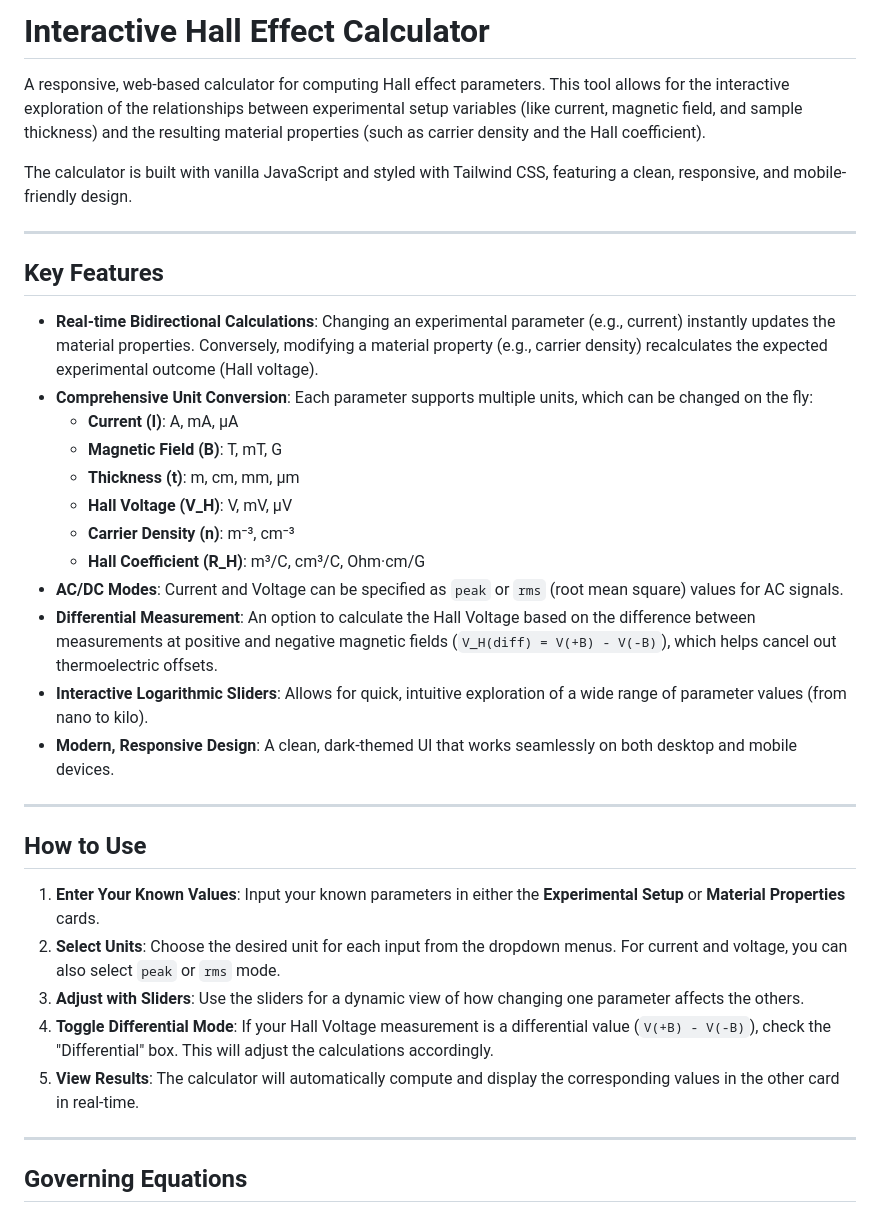
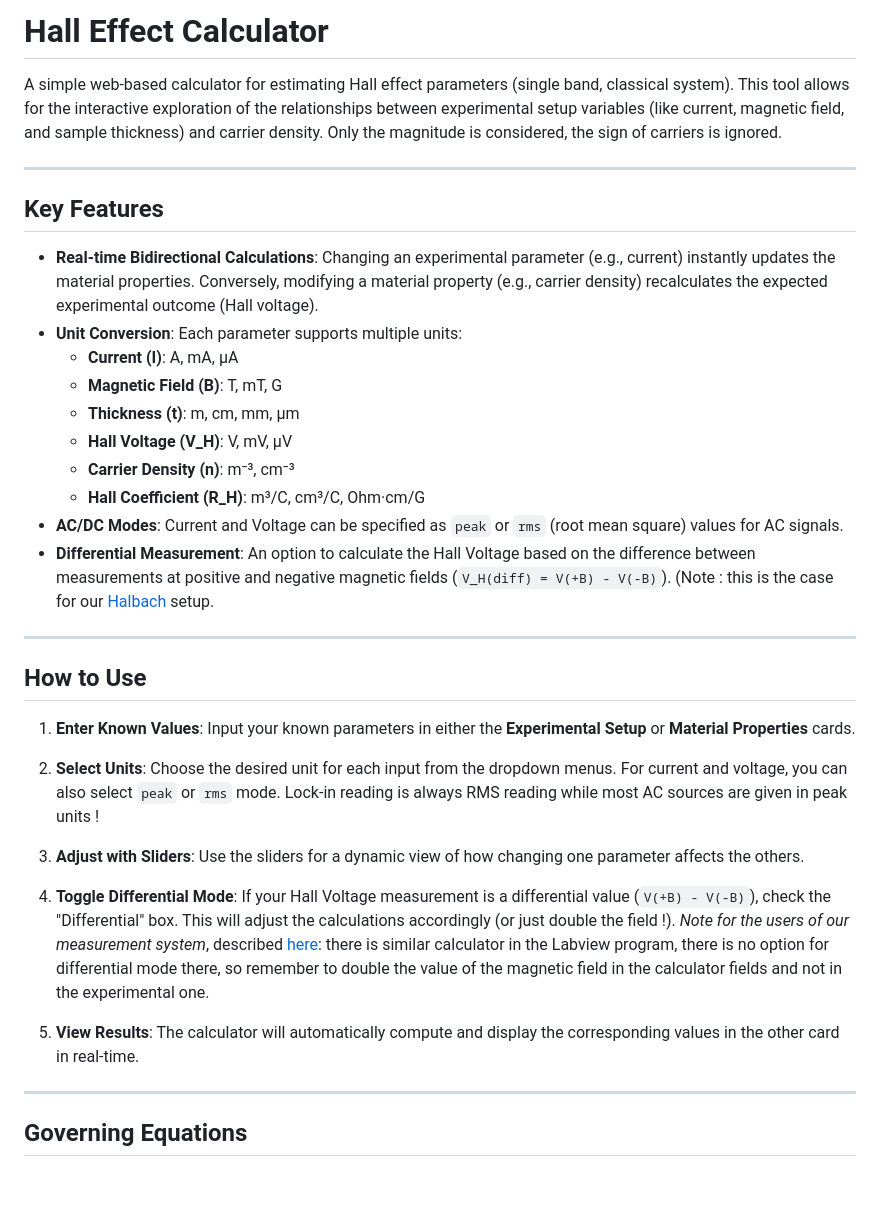
Before and after one commit to nitad54448/Hall, a Markdown page: README.md, the part around the change. Rendered like a GitHub page; blank space fills up the shorter version.

```diff
--- a/README.md
+++ b/README.md
@@ -1,15 +1,13 @@
-# Interactive Hall Effect Calculator
+# Hall Effect Calculator
 
-A responsive, web-based calculator for computing Hall effect parameters. This tool allows for the interactive exploration of the relationships between experimental setup variables (like current, magnetic field, and sample thickness) and the resulting material properties (such as carrier density and the Hall coefficient).
-
-The calculator is built with vanilla JavaScript and styled with Tailwind CSS, featuring a clean, responsive, and mobile-friendly design.
+A simple web-based calculator for estimating Hall effect parameters (single band, classical system). This tool allows for the interactive exploration of the relationships between experimental setup variables (like current, magnetic field, and sample thickness) and carrier density. Only the magnitude is considered, the sign of carriers is ignored.
 
 ***
 
 ## Key Features
 
 -   **Real-time Bidirectional Calculations**: Changing an experimental parameter (e.g., current) instantly updates the material properties. Conversely, modifying a material property (e.g., carrier density) recalculates the expected experimental outcome (Hall voltage).
--   **Comprehensive Unit Conversion**: Each parameter supports multiple units, which can be changed on the fly:
+-   **Unit Conversion**: Each parameter supports multiple units:
     -   **Current (I)**: A, mA, µA
     -   **Magnetic Field (B)**: T, mT, G
     -   **Thickness (t)**: m, cm, mm, µm
@@ -17,19 +15,19 @@ The calculator is built with vanilla JavaScript and styled with Tailwind CSS, fe
     -   **Carrier Density (n)**: m⁻³, cm⁻³
     -   **Hall Coefficient (R_H)**: m³/C, cm³/C, Ohm·cm/G
 -   **AC/DC Modes**: Current and Voltage can be specified as `peak` or `rms` (root mean square) values for AC signals.
--   **Differential Measurement**: An option to calculate the Hall Voltage based on the difference between measurements at positive and negative magnetic fields (`V_H(diff) = V(+B) - V(-B)`), which helps cancel out thermoelectric offsets.
--   **Interactive Logarithmic Sliders**: Allows for quick, intuitive exploration of a wide range of parameter values (from nano to kilo).
--   **Modern, Responsive Design**: A clean, dark-themed UI that works seamlessly on both desktop and mobile devices.
+-   **Differential Measurement**: An option to calculate the Hall Voltage based on the difference between measurements at positive and negative magnetic fields (`V_H(diff) = V(+B) - V(-B)`). (Note : this is the case for our [Halbach](https://github.com/nitad54448/Halbach) setup.
 
 ***
 
 ## How to Use
 
-1.  **Enter Your Known Values**: Input your known parameters in either the **Experimental Setup** or **Material Properties** cards.
-2.  **Select Units**: Choose the desired unit for each input from the dropdown menus. For current and voltage, you can also select `peak` or `rms` mode.
+1.  **Enter Known Values**: Input your known parameters in either the **Experimental Setup** or **Material Properties** cards.
+2.  **Select Units**: Choose the desired unit for each input from the dropdown menus. For current and voltage, you can also select `peak` or `rms` mode. Lock-in reading is always RMS reading  while most AC sources are given in peak units !
 3.  **Adjust with Sliders**: Use the sliders for a dynamic view of how changing one parameter affects the others.
-4.  **Toggle Differential Mode**: If your Hall Voltage measurement is a differential value (`V(+B) - V(-B)`), check the "Differential" box. This will adjust the calculations accordingly.
-5.  **View Results**: The calculator will automatically compute and display the corresponding values in the other card in real-time.
+4.  **Toggle Differential Mode**: If your Hall Voltage measurement is a differential value (`V(+B) - V(-B)`), check the "Differential" box. This will adjust the calculations accordingly (or just double the field !).
+_Note for the users of our measurement system_, described [here](https://github.com/nitad54448/Halbach): there is similar calculator in the Labview program, there is no option for differential mode there, so remember to double the value of the magnetic field in the calculator fields and not in the experimental one.
+
+6.  **View Results**: The calculator will automatically compute and display the corresponding values in the other card in real-time.
 
 ***
 
```
